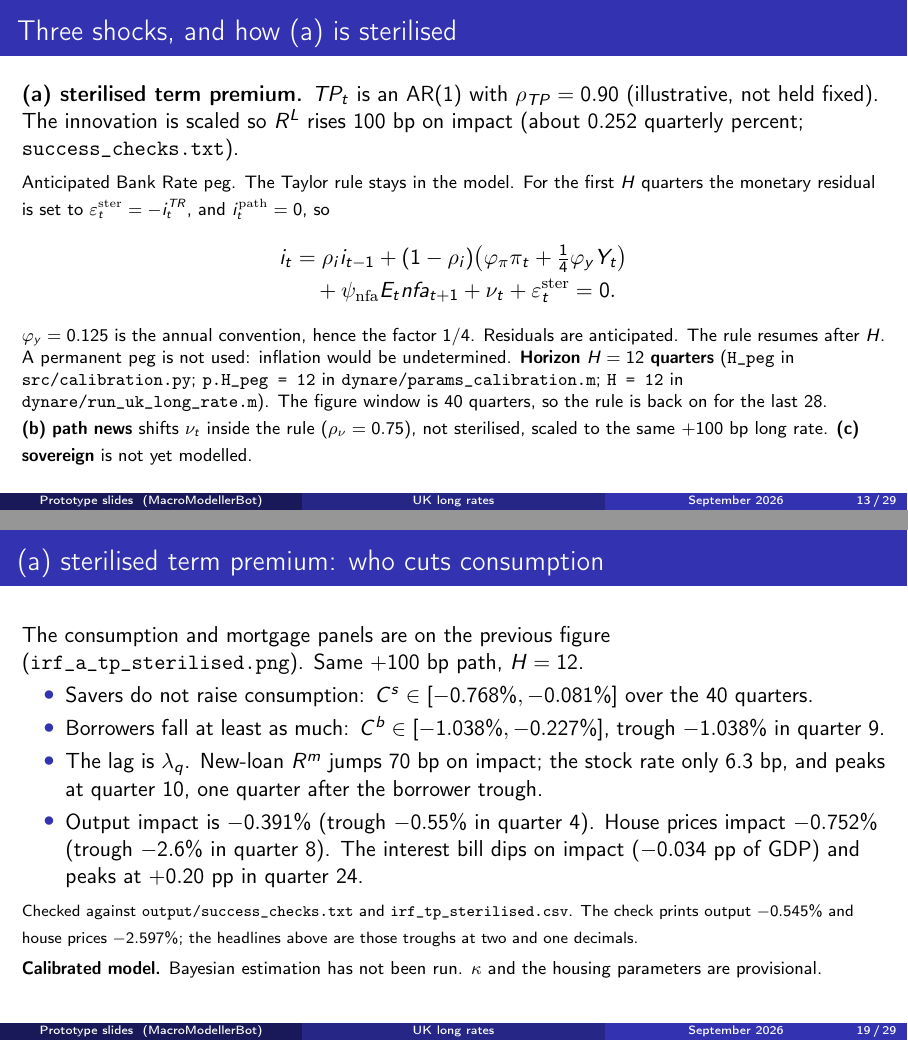
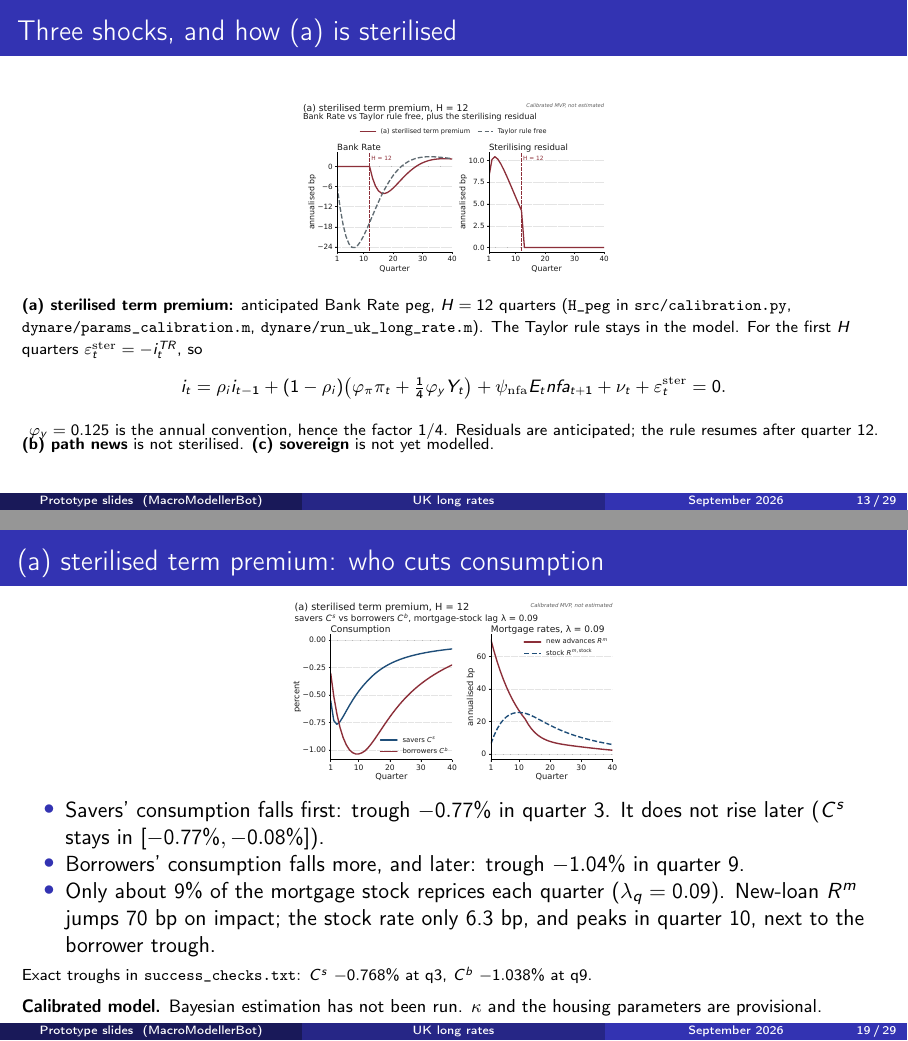
Before and after one commit to cyrlenoel/MacroModellerBot, LaTeX slides (uk-long-rate/beamer/uk_long_rate_seminar.tex): pages 13 and 19 of 29, joined at a grey line. Compiled offline with pdfLaTeX.

Commit message:
Use the slide-ready PDFs from output/slides.
Point the deck at the figures merged in PR #8, drop the short-rate-news caveat, and state the consumption lag: savers trough first, borrowers later at lambda 0.09.

Co-authored-by: Cyrille Lenoel <cyrlenoel@users.noreply.github.com>

```diff
--- a/uk-long-rate/beamer/uk_long_rate_seminar.tex
+++ b/uk-long-rate/beamer/uk_long_rate_seminar.tex
@@ -24,8 +22,7 @@
 \usepackage{graphicx}
 \usepackage{array}
 
-% Single swap point for slide-ready figures: ../output/slides/
-\newcommand{\irfdir}{../output/}
+\newcommand{\irfdir}{../output/slides/}
 \graphicspath{{\irfdir}}
 
 \newcommand{\Calibrated}{%
@@ -343,39 +340,34 @@
 
 %----------------------------------------------------------------------
 \begin{frame}{Three shocks, and how (a) is sterilised}
-  \textbf{(a) sterilised term premium.}
-  $TP_t$ is an AR(1) with $\rho_{TP}=0.90$ (illustrative, not held fixed).
-  The innovation is scaled so $R^L$ rises 100~bp on impact
-  (about $0.252$ quarterly percent;
-  \texttt{success\_checks.txt}).
-  \vspace{0.25em}
-
+  \begin{center}
+    \includegraphics[width=\textwidth,height=0.36\textheight,keepaspectratio]%
+      {\irfdir bank_rate_sterilisation.pdf}
+  \end{center}
+  \vspace{-0.25em}
+  {\scriptsize
+  \textbf{(a) sterilised term premium:} anticipated Bank Rate peg,
+  $H=12$ quarters
+  (\texttt{H\_peg} in \texttt{src/calibration.py},
+  \texttt{dynare/params\_calibration.m},
+  \texttt{dynare/run\_uk\_long\_rate.m}).
+  The Taylor rule stays in the model. For the first $H$ quarters
+  $\varepsilon^{\mathrm{ster}}_t=-i^{TR}_t$, so}
   {\footnotesize
-  Anticipated Bank Rate peg. The Taylor rule stays in the model.
-  For the first $H$ quarters the monetary residual is set to
-  $\varepsilon^{\mathrm{ster}}_t=-i^{TR}_t$, and $i^{\mathrm{path}}_t=0$, so}
   \begin{align*}
     i_t
       &= \rho_i i_{t-1}
-       + (1-\rho_i)\bigl(\varphi_\pi \pi_t + \tfrac14\varphi_y Y_t\bigr) \\
-      &\quad
+       + (1-\rho_i)\bigl(\varphi_\pi \pi_t + \tfrac14\varphi_y Y_t\bigr)
        + \psi_{\mathrm{nfa}} E_t nfa_{t+1}
-       + \nu_t
-       + \varepsilon^{\mathrm{ster}}_t
+       + \nu_t + \varepsilon^{\mathrm{ster}}_t
        = 0.
   \end{align*}
-  {\footnotesize
+  }
+  \vspace{-0.6em}
+  {\scriptsize
   $\varphi_y=0.125$ is the annual convention, hence the factor $1/4$.
-  Residuals are anticipated. The rule resumes after $H$.
-  A permanent peg is not used: inflation would be undetermined.
-  \textbf{Horizon $H=12$ quarters}
-  (\texttt{H\_peg} in \texttt{src/calibration.py};
-  \texttt{p.H\_peg = 12} in \texttt{dynare/params\_calibration.m};
-  \texttt{H = 12} in \texttt{dynare/run\_uk\_long\_rate.m}).
-  The figure window is 40 quarters, so the rule is back on for the last 28.
-
-  \textbf{(b) path news} shifts $\nu_t$ inside the rule
-  ($\rho_\nu=0.75$), not sterilised, scaled to the same $+100$~bp long rate.
+  Residuals are anticipated; the rule resumes after quarter~12.
+  \textbf{(b) path news} is not sterilised.
   \textbf{(c) sovereign} is not yet modelled.}
 \end{frame}
 
@@ -499,8 +491,8 @@
 %----------------------------------------------------------------------
 \begin{frame}{(a) sterilised term premium}
   \begin{center}
-    \includegraphics[width=\textwidth,height=0.60\textheight,keepaspectratio]%
-      {\irfdir irf_a_tp_sterilised.png}
+    \includegraphics[width=\textwidth,height=0.62\textheight,keepaspectratio]%
+      {\irfdir a_macro.pdf}
   \end{center}
   \vspace{-0.15em}
   {\scriptsize
@@ -512,27 +504,24 @@
 
 %----------------------------------------------------------------------
 \begin{frame}{(a) sterilised term premium: who cuts consumption}
-  The consumption and mortgage panels are on the previous figure
-  (\texttt{irf\_a\_tp\_sterilised.png}).
-  Same $+100$~bp path, $H=12$.
+  \begin{center}
+    \includegraphics[width=\textwidth,height=0.38\textheight,keepaspectratio]%
+      {\irfdir a_consumption_mortgage.pdf}
+  \end{center}
+  \vspace{-0.2em}
   \begin{itemize}
-    \item Savers do not raise consumption:
-          $C^{s}\in[-0.768\%,-0.081\%]$ over the 40 quarters.
-    \item Borrowers fall at least as much:
-          $C^{b}\in[-1.038\%,-0.227\%]$,
-          trough $-1.038\%$ in quarter~9.
-    \item The lag is $\lambda_{q}$. New-loan $R^{m}$ jumps 70~bp on impact;
-          the stock rate only 6.3~bp, and peaks at quarter~10,
-          one quarter after the borrower trough.
-    \item Output impact is $-0.391\%$ (trough $-0.55\%$ in quarter~4).
-          House prices impact $-0.752\%$ (trough $-2.6\%$ in quarter~8).
-          The interest bill dips on impact ($-0.034$~pp of GDP) and
-          peaks at $+0.20$~pp in quarter~24.
+    \item Savers' consumption falls first: trough $-0.77\%$ in quarter~3.
+          It does not rise later
+          ($C^{s}$ stays in $[-0.77\%,-0.08\%]$).
+    \item Borrowers' consumption falls more, and later: trough $-1.04\%$
+          in quarter~9.
+    \item Only about 9\% of the mortgage stock reprices each quarter
+          ($\lambda_q=0.09$). New-loan $R^{m}$ jumps 70~bp on impact;
+          the stock rate only 6.3~bp, and peaks in quarter~10,
+          next to the borrower trough.
   \end{itemize}
-  {\scriptsize Checked against \texttt{output/success\_checks.txt}
-  and \texttt{irf\_tp\_sterilised.csv}.
-  The check prints output $-0.545\%$ and house prices $-2.597\%$;
-  the headlines above are those troughs at two and one decimals.}
+  {\scriptsize Exact troughs in \texttt{success\_checks.txt}:
+  $C^{s}$ $-0.768\%$ at q3, $C^{b}$ $-1.038\%$ at q9.}
   \Calibrated
 \end{frame}
 
@@ -566,3 +550 @@
   {\scriptsize
-  (b) from \texttt{irf\_short\_rate\_news.csv}.
-  Weight $1/(4D)$ on the current short rate means this 100~bp long-rate
@@ -571,0 +553 @@
+  $R^{L}$ later dips to $-11.8$~bp in quarter~16 under (b) and stays
@@ -658,7 +641,3 @@
           LDI / September 2022 stays a boxed non-linear stress effect.
     \item In the \textbf{calibrated} twin, a $+100$~bp
           \textbf{(a) sterilised term premium} ($H=12$) lowers output
-          and house prices and, after an index-linked dip, raises the
-          interest bill. Borrowers cut consumption by at least as much
-          as savers, with a lag of $\lambda_{q}=0.09$.
-          Savers do not raise consumption.
@@ -665,2 +647,6 @@
+          Savers' consumption falls first ($-0.77\%$ in quarter~3) and
+          does not rise. Borrowers fall more, and later
+          ($-1.04\%$ in quarter~9), because only about 9\% of the
+          mortgage stock reprices each quarter ($\lambda_q=0.09$).
     \item \textbf{(b) path news}, scaled to the same long-rate impact,
           is a much larger short-rate path and a deeper contraction.
```
Also changed, not shown: uk-long-rate/beamer/uk_long_rate_seminar.pdf, uk-long-rate/beamer/uk_long_rate_seminar.tex (31 more changed lines).
